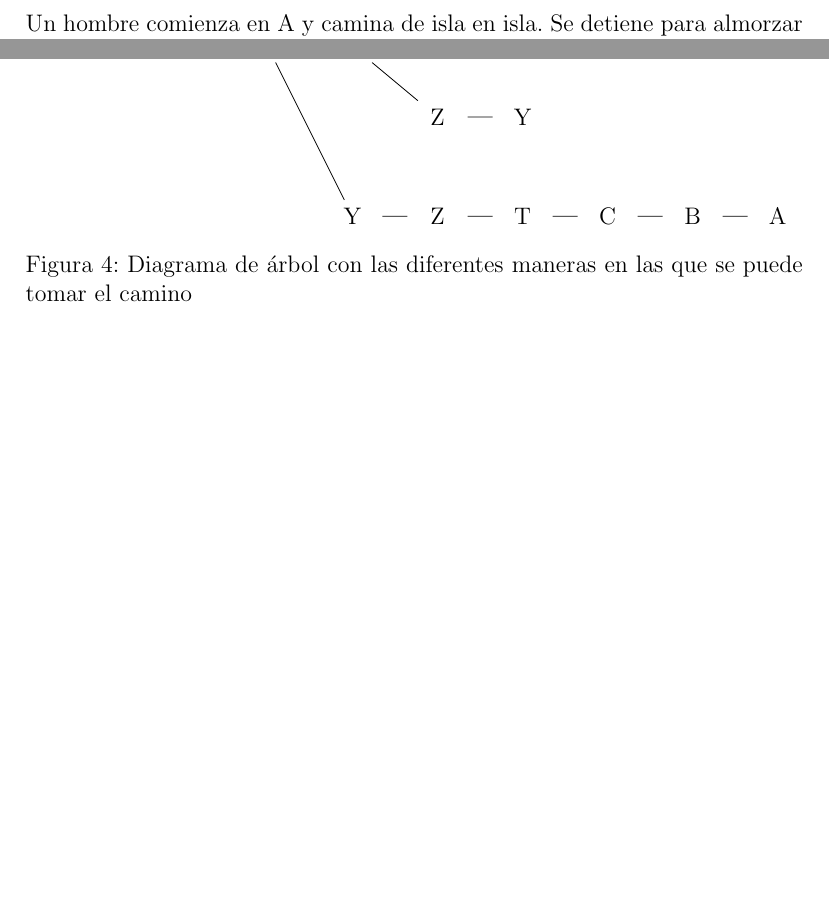
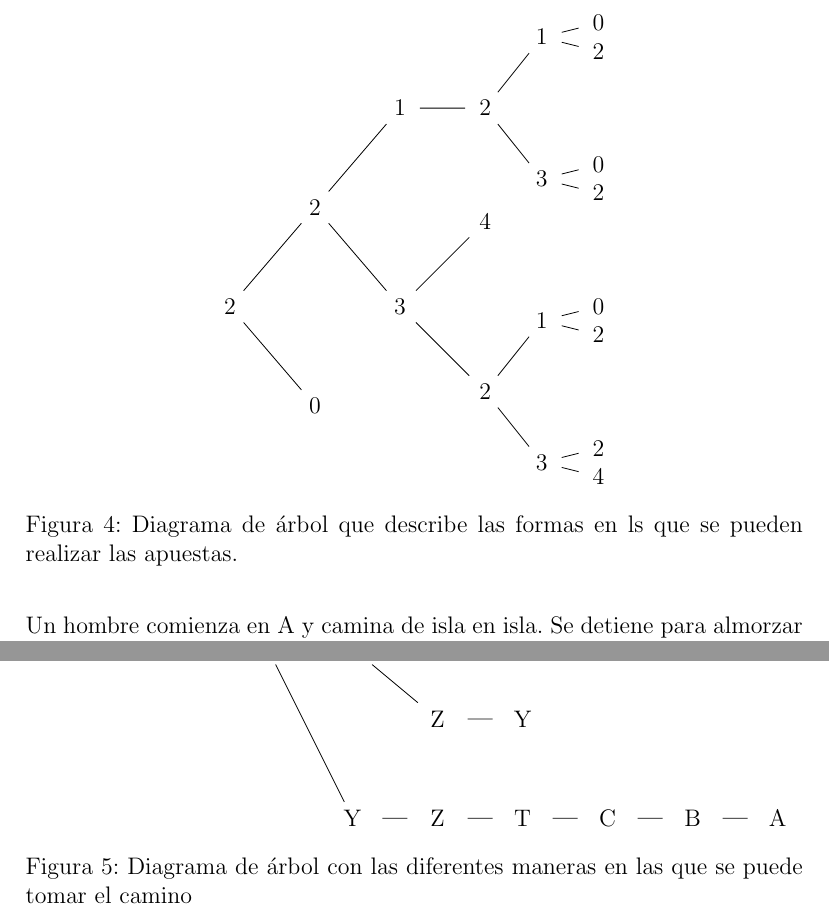
Before and after one commit to MaritzaB/random_processes_inference, a LaTeX problem sheet (reports/counting_exercises.tex): two parts of pages 11 and 12 of 12, joined at a grey line, cut at the place of the change, the shorter picture padded with empty space. Compiled offline with pdfLaTeX.

Commit message:
🚧 Add exercises

```diff
--- a/reports/counting_exercises.tex
+++ b/reports/counting_exercises.tex
@@ -592,6 +592,82 @@ dólar en cada jugada. El hombre comienza con dos dólares y dejará de jugar an
 de las cinco veces si pierde todo su dinero o gana tres dólares (es decir, tiene
 cinco dólares). Encuentre el número de formas en que puede ocurrir el juego.
 
+% Set the overall layout of the tree
+\tikzstyle{level 1}=[level distance=1.5cm, sibling distance=3.5cm]
+\tikzstyle{level 2}=[level distance=1.5cm, sibling distance=3.5cm]
+\tikzstyle{level 3}=[level distance=1.5cm, sibling distance=3cm]
+\tikzstyle{level 4}=[level distance=1.0cm, sibling distance=2.5cm]
+\tikzstyle{level 5}=[level distance=1.0cm, sibling distance=0.5cm]
+
+% Define styles for bags and leafs
+\tikzstyle{bag} = [text width=1em, text centered]
+\tikzstyle{end} = [circle, minimum width=0.5pt,fill, inner sep=0pt]
+
+\begin{figure}[h]
+    \centering
+\begin{tikzpicture}[grow=right, sloped]
+    \node[bag] {2}
+    child {
+        node[bag] {0}
+        }
+    child {
+        node[bag] {2}% This is the first of three "Bag 2"
+        child {
+                node[bag] {3}
+                child{
+                        node[bag] {2}
+                                                    child {
+                             node[bag] {3}
+                                                         child {
+                             node[bag] {4}
+                }
+                            child {
+                             node[bag] {2}
+                }
+                }
+                            child {
+                             node[bag] {1}
+                                                         child {
+                             node[bag] {2}
+                }
+                            child {
+                             node[bag] {0}
+                }
+                }
+                }
+                child{
+                        node[bag] {4}
+                }
+            }
+            child {
+                node[bag] {1}
+                child {
+        node[bag] {2}
+            child {% Here are three children, hence three end branches
+                node[bag] {3}
+                            child {
+                             node[bag] {2}
+                }
+                            child {
+                             node[bag] {0}
+                }
+            }
+            child {
+                node[bag] {1}
+                            child {
+                             node[bag] {2}
+                }
+                            child {
+                             node[bag] {0}
+                }
+            }
+    }
+            }
+    };
+\end{tikzpicture}
+\caption{Diagrama de árbol que describe las formas en ls que se pueden realizar
+las apuestas.}
+\end{figure}
 
 
 
```
